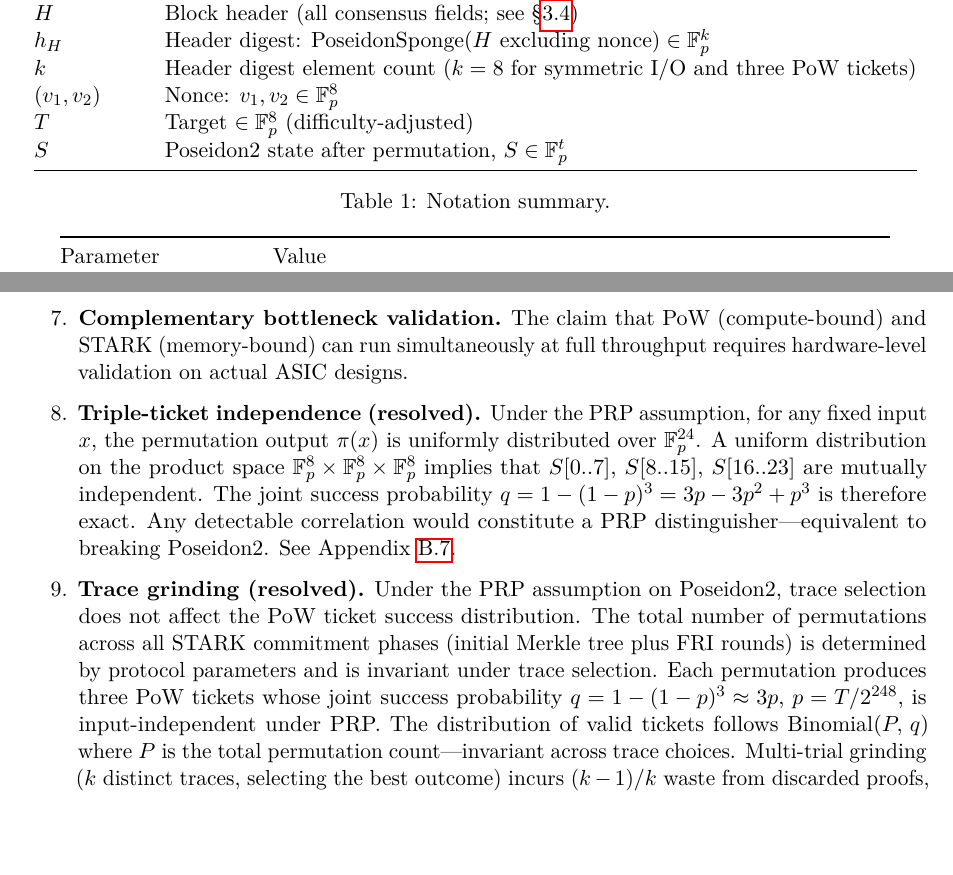
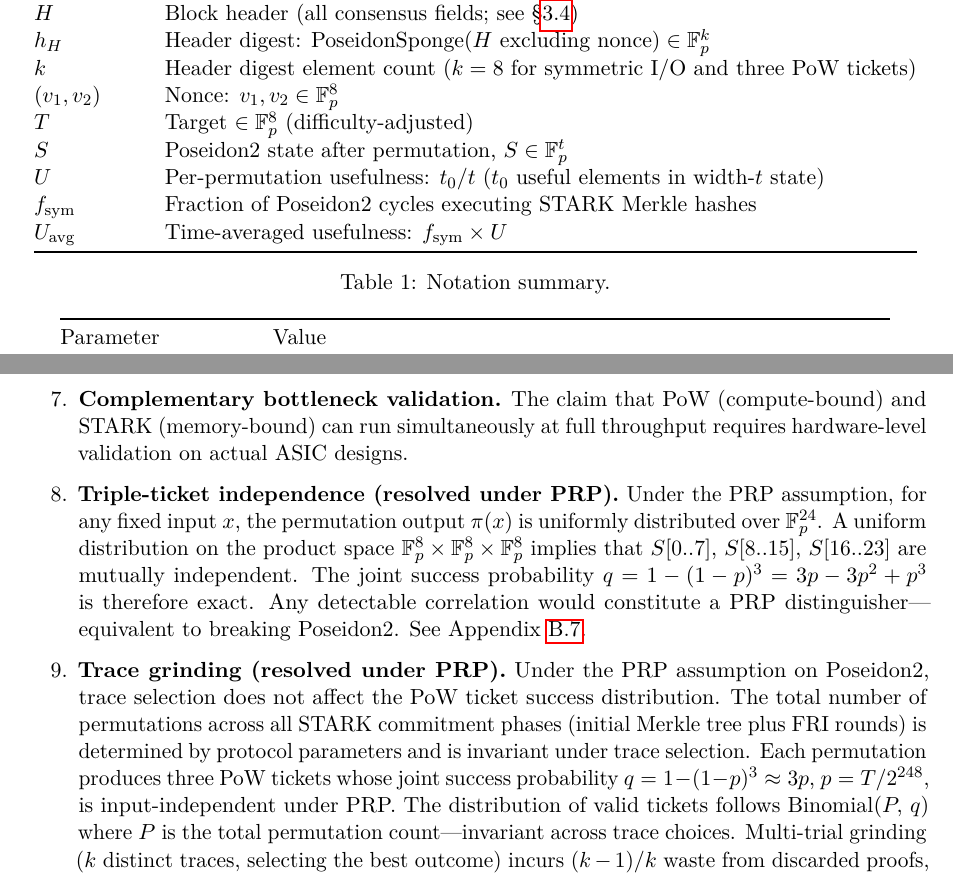
Before and after one commit to RossKU/ZK-SPoW, a LaTeX paper (zk-spow.tex): two parts of pages 4 and 16 of 25, joined at a grey line, cut so that both start at the same text, the shorter picture padded with empty space. Compiled offline with pdfLaTeX.

Commit message:
Refine Open Questions labels; add U/U_avg/f_sym to notation table
- §8: "(resolved)" → "(resolved; pending independent verification)" for R_p
- §8: "(resolved)" → "(resolved under PRP)" for triple-ticket and trace grinding
- §2: Add U, f_sym, U_avg to notation table for clarity

Co-Authored-By: Claude Opus 4.6 <noreply@anthropic.com>

```diff
--- a/zk-spow.tex
+++ b/zk-spow.tex
@@ -125,6 +125,9 @@ $k$ & Header digest element count ($k = 8$ for symmetric I/O and three PoW ticke
 $(v_1, v_2)$ & Nonce: $v_1, v_2 \in \mathbb{F}_p^8$ \\
 $T$ & Target $\in \mathbb{F}_p^8$ (difficulty-adjusted) \\
 $S$ & Poseidon2 state after permutation, $S \in \mathbb{F}_p^t$ \\
+$U$ & Per-permutation usefulness: $t_0/t$ ($t_0$ useful elements in width-$t$ state) \\
+$f_{\mathrm{sym}}$ & Fraction of Poseidon2 cycles executing STARK Merkle hashes \\
+$U_{\mathrm{avg}}$ & Time-averaged usefulness: $f_{\mathrm{sym}} \times U$ \\
 \bottomrule
 \end{tabular}
 \caption{Notation summary.}
@@ -752,9 +755,9 @@ Ofelimos~\cite{ofelimos} is the closest prior work, using SNARK proofs as useful
 
 \item \textbf{Complementary bottleneck validation.} The claim that PoW (compute-bound) and STARK (memory-bound) can run simultaneously at full throughput requires hardware-level validation on actual ASIC designs.
 
-\item \textbf{Triple-ticket independence (resolved).} Under the PRP assumption, for any fixed input $x$, the permutation output $\pi(x)$ is uniformly distributed over $\mathbb{F}_p^{24}$. A uniform distribution on the product space $\mathbb{F}_p^8 \times \mathbb{F}_p^8 \times \mathbb{F}_p^8$ implies that $S[0..7]$, $S[8..15]$, $S[16..23]$ are mutually independent. The joint success probability $q = 1 - (1-p)^3 = 3p - 3p^2 + p^3$ is therefore exact. Any detectable correlation would constitute a PRP distinguisher---equivalent to breaking Poseidon2. See Appendix~\ref{app:triple-ticket}.
+\item \textbf{Triple-ticket independence (resolved under PRP).} Under the PRP assumption, for any fixed input $x$, the permutation output $\pi(x)$ is uniformly distributed over $\mathbb{F}_p^{24}$. A uniform distribution on the product space $\mathbb{F}_p^8 \times \mathbb{F}_p^8 \times \mathbb{F}_p^8$ implies that $S[0..7]$, $S[8..15]$, $S[16..23]$ are mutually independent. The joint success probability $q = 1 - (1-p)^3 = 3p - 3p^2 + p^3$ is therefore exact. Any detectable correlation would constitute a PRP distinguisher---equivalent to breaking Poseidon2. See Appendix~\ref{app:triple-ticket}.
 
-\item \textbf{Trace grinding (resolved).} Under the PRP assumption on Poseidon2, trace selection does not affect the PoW ticket success distribution. The total number of permutations across all STARK commitment phases (initial Merkle tree plus FRI rounds) is determined by protocol parameters and is invariant under trace selection. Each permutation produces three PoW tickets whose joint success probability $q = 1-(1-p)^3 \approx 3p$, $p = T/2^{248}$, is input-independent under PRP. The distribution of valid tickets follows $\mathrm{Binomial}(P,\, q)$ where $P$ is the total permutation count---invariant across trace choices. Multi-trial grinding ($k$ distinct traces, selecting the best outcome) incurs $(k-1)/k$ waste from discarded proofs, yielding net loss for $k \geq 2$. Header digest ($h_H$) selection is equivalent to nonce grinding under PRP. See Appendix~\ref{app:tracegrinding} for the full proof.
+\item \textbf{Trace grinding (resolved under PRP).} Under the PRP assumption on Poseidon2, trace selection does not affect the PoW ticket success distribution. The total number of permutations across all STARK commitment phases (initial Merkle tree plus FRI rounds) is determined by protocol parameters and is invariant under trace selection. Each permutation produces three PoW tickets whose joint success probability $q = 1-(1-p)^3 \approx 3p$, $p = T/2^{248}$, is input-independent under PRP. The distribution of valid tickets follows $\mathrm{Binomial}(P,\, q)$ where $P$ is the total permutation count---invariant across trace choices. Multi-trial grinding ($k$ distinct traces, selecting the best outcome) incurs $(k-1)/k$ waste from discarded proofs, yielding net loss for $k \geq 2$. Header digest ($h_H$) selection is equivalent to nonce grinding under PRP. See Appendix~\ref{app:tracegrinding} for the full proof.
 \end{enumerate}
 
 % ============================================================
```
Also changed, not shown: zk-spow-unified.md (+6 -3 lines), zk-spow.pdf, zk-spow.tex (2 more changed lines).
